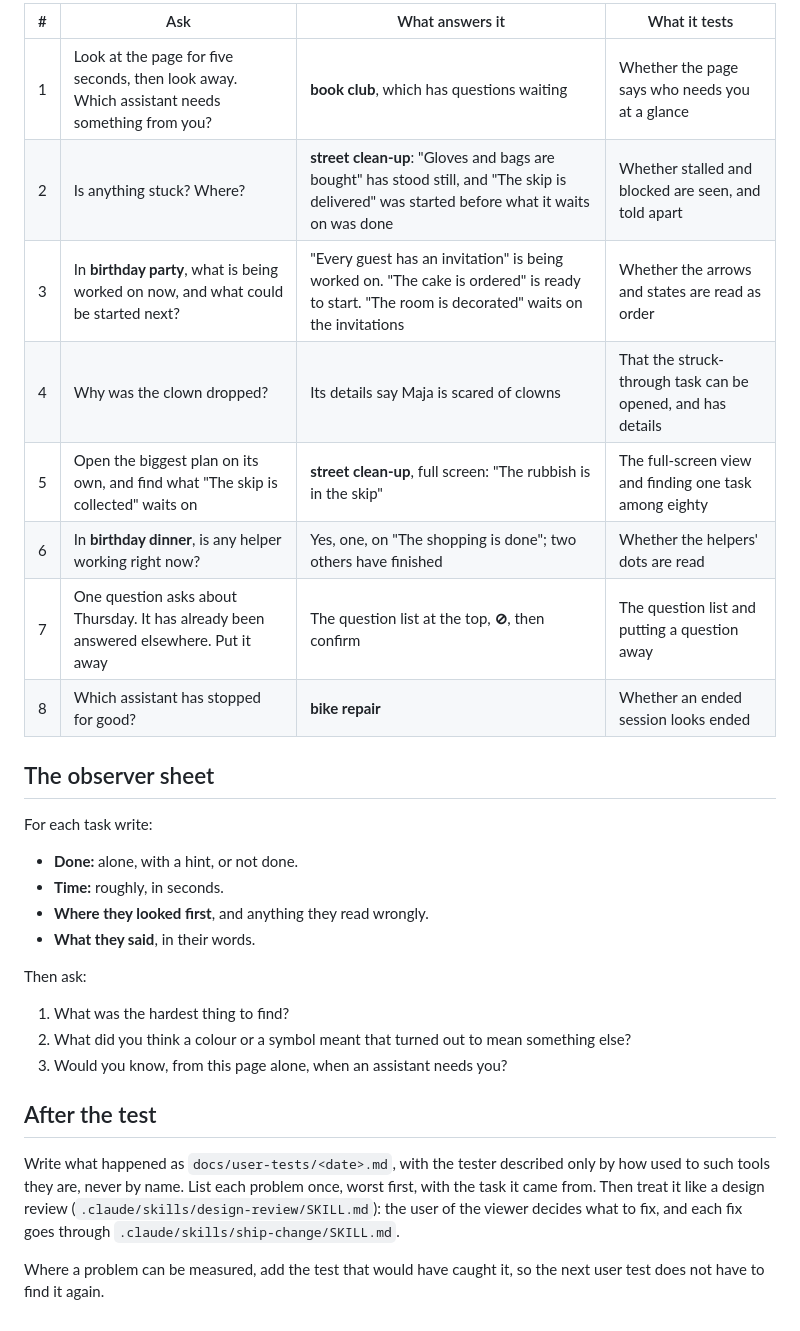
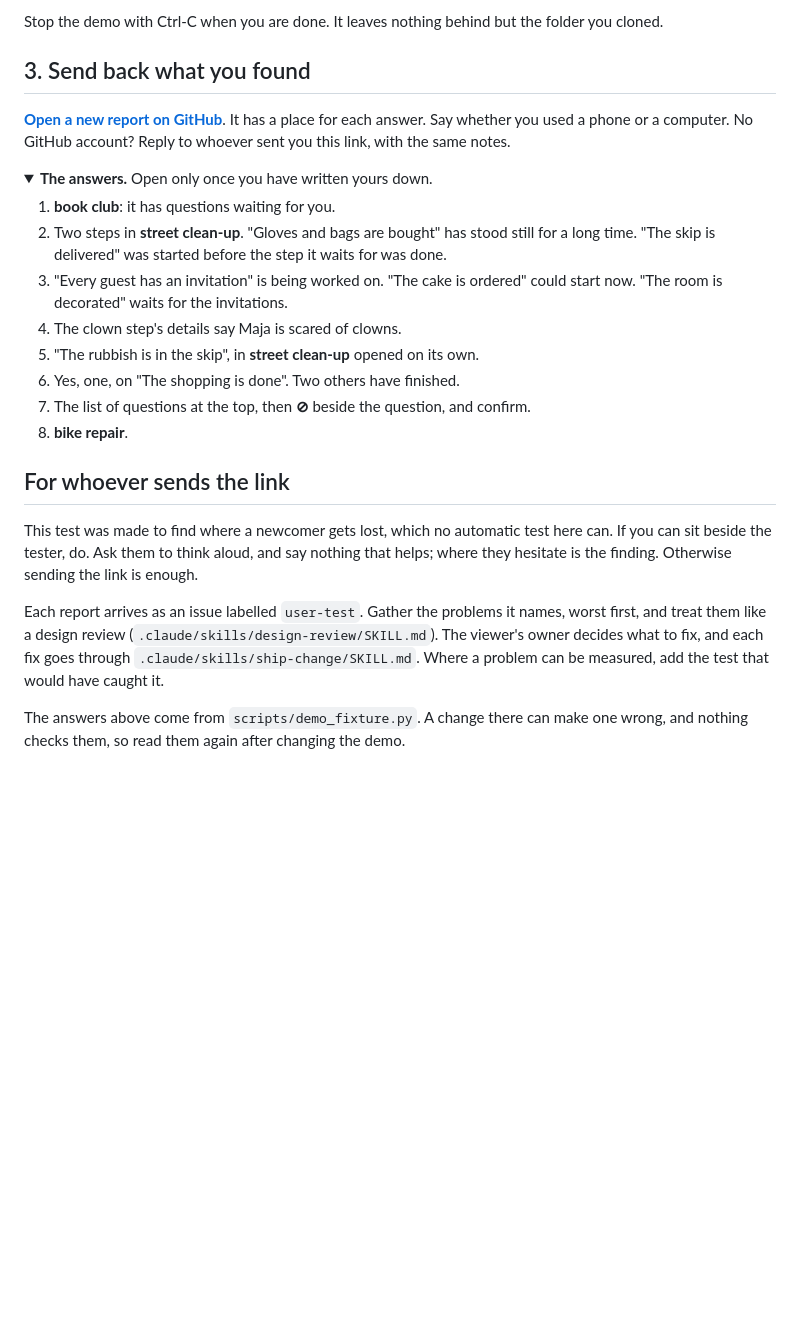
Before and after one commit to roykollensvendsen/session-tree, a Markdown page: docs/user-test.md, the part around one of its changes. Rendered like a GitHub page; folded sections open; blank space fills up the shorter version.

```diff
--- a/docs/user-test.md
+++ b/docs/user-test.md
@@ -82,38 +83,43 @@ that long is the finding.
 
-| # | Ask | What answers it | What it tests |
-|---|---|---|---|
-| 1 | Look at the page for five seconds, then look away. Which assistant needs something from you? | **book club**, which has questions waiting | Whether the page says who needs you at a glance |
-| 2 | Is anything stuck? Where? | **street clean-up**: "Gloves and bags are bought" has stood still, and "The skip is delivered" was started before what it waits on was done | Whether stalled and blocked are seen, and told apart |
-| 3 | In **birthday party**, what is being worked on now, and what could be started next? | "Every guest has an invitation" is being worked on. "The cake is ordered" is ready to start. "The room is decorated" waits on the invitations | Whether the arrows and states are read as order |
-| 4 | Why was the clown dropped? | Its details say Maja is scared of clowns | That the struck-through task can be opened, and has details |
-| 5 | Open the biggest plan on its own, and find what "The skip is collected" waits on | **street clean-up**, full screen: "The rubbish is in the skip" | The full-screen view and finding one task among eighty |
-| 6 | In **birthday dinner**, is any helper working right now? | Yes, one, on "The shopping is done"; two others have finished | Whether the helpers' dots are read |
-| 7 | One question asks about Thursday. It has already been answered elsewhere. Put it away | The question list at the top, **⊘**, then confirm | The question list and putting a question away |
-| 8 | Which assistant has stopped for good? | **bike repair** | Whether an ended session looks ended |
+Stop the demo with Ctrl-C when you are done. It leaves nothing behind but the
+folder you cloned.
 
-## The observer sheet
+## 3. Send back what you found
 
-For each task write:
+[**Open a new report on GitHub**](https://github.com/roykollensvendsen/session-tree/issues/new?template=user-test.md).
+It has a place for each answer. Say whether you used a phone or a computer. No
+GitHub account? Reply to whoever sent you this link, with the same notes.
 
-- **Done:** alone, with a hint, or not done.
-- **Time:** roughly, in seconds.
-- **Where they looked first**, and anything they read wrongly.
-- **What they said**, in their words.
+<details>
+<summary><b>The answers.</b> Open only once you have written yours down.</summary>
 
-Then ask:
+1. **book club**: it has questions waiting for you.
+2. Two steps in **street clean-up**. "Gloves and bags are bought" has stood
+   still for a long time. "The skip is delivered" was started before the step
+   it waits for was done.
+3. "Every guest has an invitation" is being worked on. "The cake is ordered"
+   could start now. "The room is decorated" waits for the invitations.
+4. The clown step's details say Maja is scared of clowns.
+5. "The rubbish is in the skip", in **street clean-up** opened on its own.
+6. Yes, one, on "The shopping is done". Two others have finished.
+7. The list of questions at the top, then **⊘** beside the question, and
+   confirm.
+8. **bike repair**.
 
-1. What was the hardest thing to find?
-2. What did you think a colour or a symbol meant that turned out to mean
-   something else?
-3. Would you know, from this page alone, when an assistant needs you?
+</details>
 
-## After the test
+## For whoever sends the link
 
-Write what happened as `docs/user-tests/<date>.md`, with the tester described
-only by how used to such tools they are, never by name. List each problem once,
-worst first, with the task it came from. Then treat it like a design review
-(`.claude/skills/design-review/SKILL.md`): the user of the viewer decides what
-to fix, and each fix goes through `.claude/skills/ship-change/SKILL.md`.
+This test was made to find where a newcomer gets lost, which no automatic
+test here can. If you can sit beside the tester, do. Ask them to think aloud,
+and say nothing that helps; where they hesitate is the finding. Otherwise
+sending the link is enough.
 
-Where a problem can be measured, add the test that would have caught it, so
-the next user test does not have to find it again.
+Each report arrives as an issue labelled `user-test`. Gather the problems it
+names, worst first, and treat them like a design review
+(`.claude/skills/design-review/SKILL.md`). The viewer's owner decides what to
+fix, and each fix goes through `.claude/skills/ship-change/SKILL.md`. Where a
+problem can be measured, add the test that would have caught it.
+
+The answers above come from `scripts/demo_fixture.py`. A change there can make
+one wrong, and nothing checks them, so read them again after changing the demo.
```
Also changed, not shown: other parts of docs/user-test.md (+52 -51 lines), .github/ISSUE_TEMPLATE/user-test.md (added, +34 -0 lines), README.md (+3 -2 lines).
